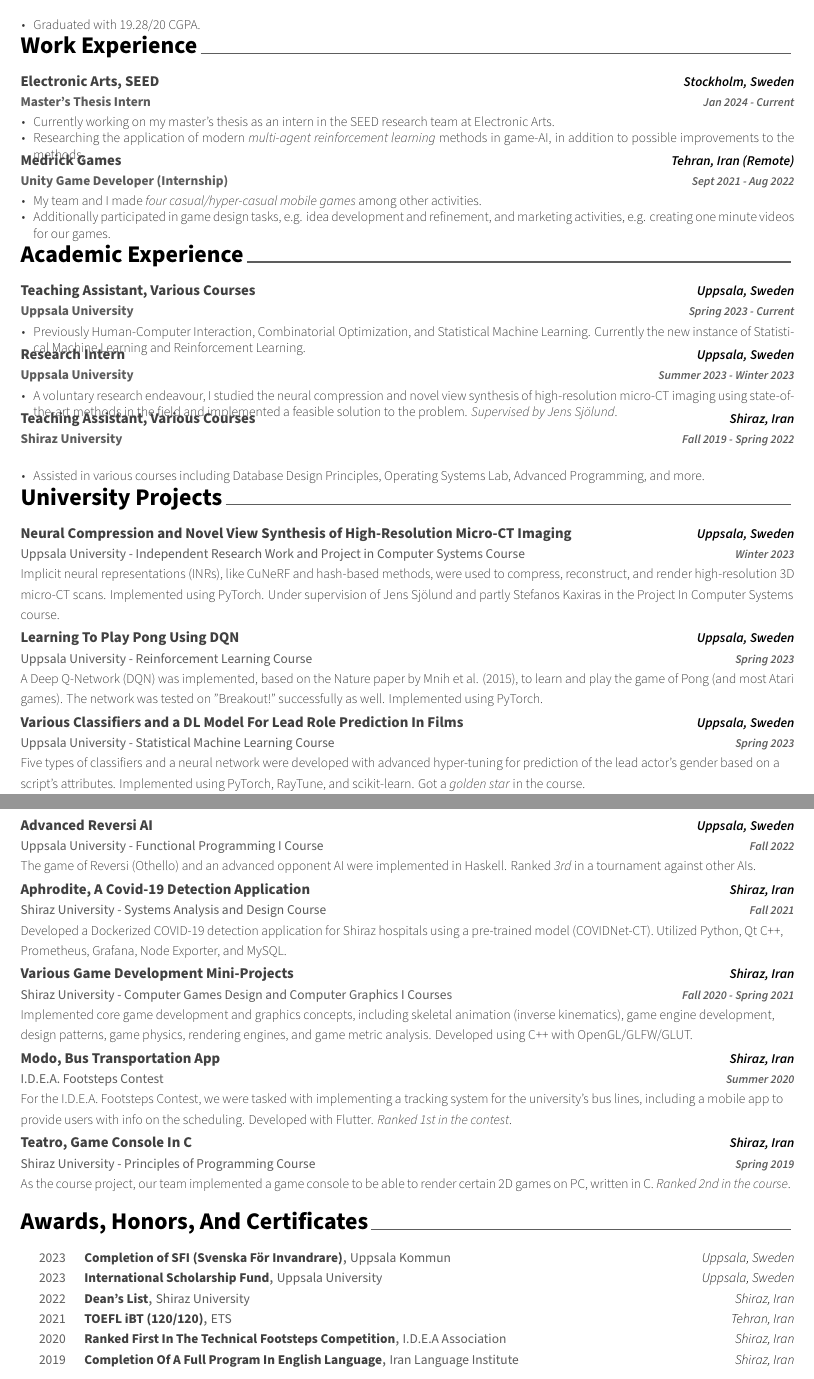
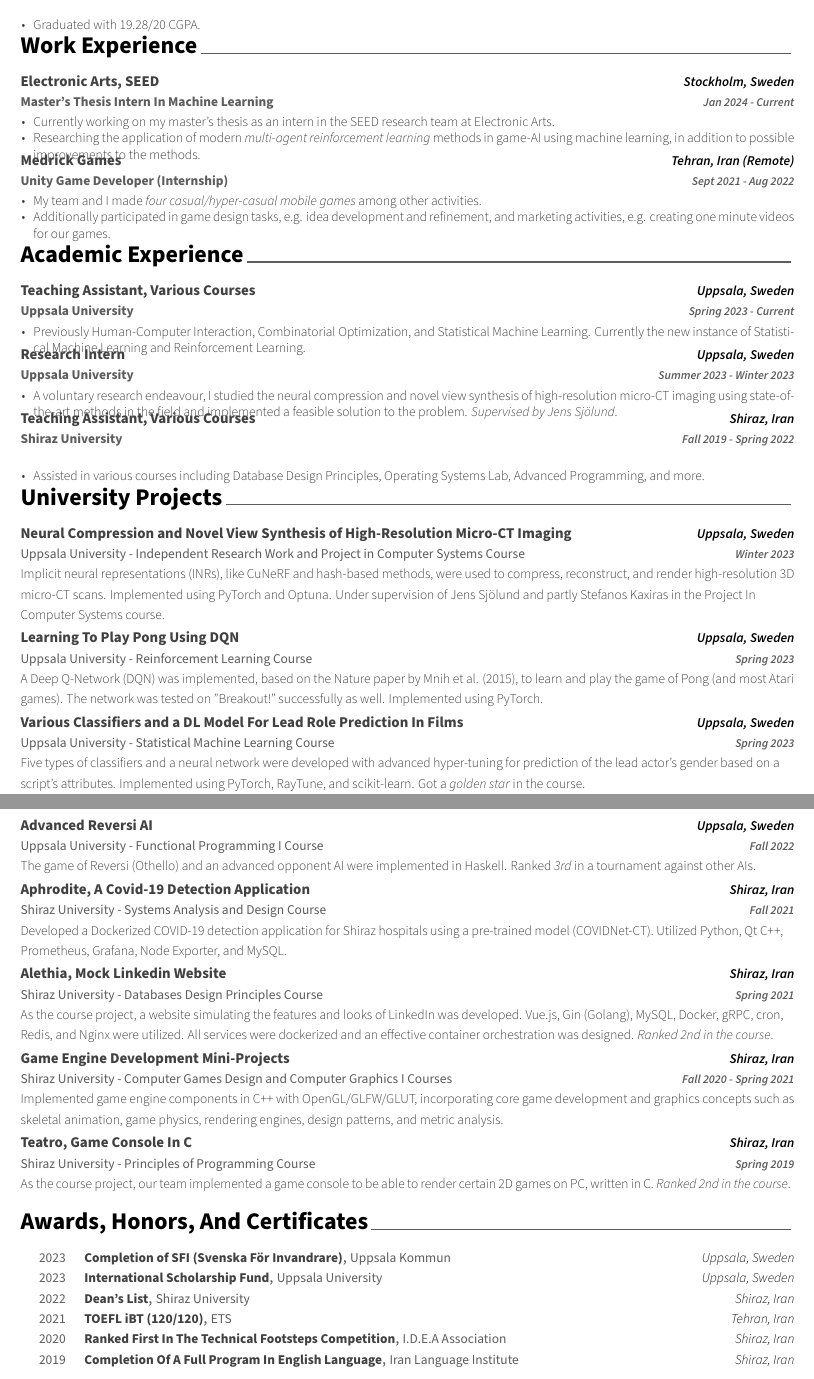
Before and after one commit to amirbaghi/cv-in-latex, a LaTeX CV (resume.tex, which reads cv/experience.tex, cv/projects.tex): two parts of pages 1 and 2 of 2, joined at a grey line, cut so that both start at the same text. Compiled offline with XeLaTeX.

Commit message:
modify cv for more software dev/AI research eng roles

```diff
--- a/cv/experience.tex
+++ b/cv/experience.tex
@@ -12,7 +12,7 @@
 %---------------------------------------------------------
 
   \cventry
-    {\textbf{Master's Thesis Intern}} % Job title
+    {\textbf{Master's Thesis Intern In Machine Learning}} % Job title
     {Electronic Arts, SEED} % Organisation
     {\textbf{Stockholm, Sweden}} % Location
     {\textbf{Jan 2024 - Current}} % Date(s)
@@ -22,7 +22,7 @@
       }{
         \begin{cvitems}
             \item {Currently working on my master's thesis as an intern in the SEED research team at Electronic Arts.}
-            \item {Researching the application of modern \emph{multi-agent reinforcement learning} methods in game-AI, in addition to possible improvements to the methods.}
+            \item {Researching the application of modern \emph{multi-agent reinforcement learning} methods in game-AI using machine learning, in addition to possible improvements to the methods.}
         \end{cvitems}
       }
     }
--- a/cv/projects.tex
+++ b/cv/projects.tex
@@ -17,7 +17,7 @@
         {\textbf{Uppsala, Sweden}} % Location
         {\textbf{Winter 2023}} % Date(s)
         {
-            Implicit neural representations (INRs), like CuNeRF and hash-based methods, were used to compress, reconstruct, and render high-resolution 3D micro-CT scans. Implemented using PyTorch. Under supervision of Jens Sjölund and partly Stefanos Kaxiras in the Project In Computer Systems course.
+            Implicit neural representations (INRs), like CuNeRF and hash-based methods, were used to compress, reconstruct, and render high-resolution 3D micro-CT scans. Implemented using PyTorch and Optuna. Under supervision of Jens Sjölund and partly Stefanos Kaxiras in the Project In Computer Systems course.
         }
 
        \cventry
@@ -126,7 +126,7 @@
         }
     % }{}
 
-\ifbool{FullVersion}{
+    % \ifbool{FullVersion}{
   \cventry
     {Shiraz University - Databases Design Principles Course} % Organisation
     {Alethia, Mock Linkedin Website} % Project
@@ -135,15 +135,15 @@
     {
       As the course project, a website simulating the features and looks of LinkedIn was developed. Vue.js, Gin (Golang), MySQL, Docker, gRPC, cron, Redis, and Nginx were utilized. All services were dockerized and an effective container orchestration was designed. \emph{Ranked 2nd in the course}.
     }
-}{}
+    % }{}
 
   \cventry
     {Shiraz University - Computer Games Design and Computer Graphics I Courses} % Organisation
-    {Various Game Development Mini-Projects} % Project
+    {Game Engine Development Mini-Projects} % Project
     {\textbf{Shiraz, Iran}} % Location
     {\textbf{Fall 2020 - Spring 2021}} % Date(s)
     {
-      Implemented core game development and graphics concepts, including skeletal animation (inverse kinematics), game engine development, design patterns, game physics, rendering engines, and game metric analysis. Developed using C++ with OpenGL/GLFW/GLUT.
+        Implemented game engine components in C++ with OpenGL/GLFW/GLUT, incorporating core game development and graphics concepts such as skeletal animation, game physics, rendering engines, design patterns, and metric analysis.
     }
 
   \ifbool{FullVersion}{
@@ -179,7 +179,8 @@
     }
     }{}
 
-  \cventry
+  \ifbool{FullVersion}{
+    \cventry
     {I.D.E.A. Footsteps Contest} % Organisation
     {Modo, Bus Transportation App} % Project
     {\textbf{Shiraz, Iran}} % Location
```
Also changed, not shown: cv/skills.tex (+4 -4 lines), resume.tex (+2 -1 lines), AmirMasoodBaghiCV.pdf, cv/projects.tex (5 more changed lines).
